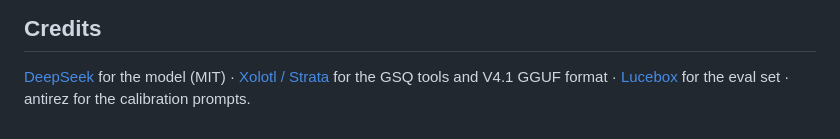
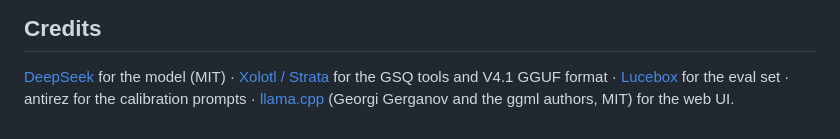
Before and after one commit to Csavoldi/dsx, a Markdown page: hf/README.md, the part around the change. Rendered like a GitHub page.

Commit message:
Credit llama.cpp's web UI (Georgi Gerganov and the ggml authors, MIT) in both READMEs and engine/webui/README.md
Co-Authored-By: Claude Opus 5.5 (1M context) <noreply@anthropic.com>

```diff
--- a/hf/README.md
+++ b/hf/README.md
@@ -136,4 +136,5 @@ The earlier 2.0-bpw-per-layer build (KL 0.462) is at revision [`v1`](https://hug
 [DeepSeek](https://huggingface.co/deepseek-ai) for the model (MIT) ·
 [Xolotl / Strata](https://github.com/Indras-Mirror/Xolotl) for the GSQ tools and V4.1 GGUF format ·
 [Lucebox](https://huggingface.co/Lucebox/DeepSeek-V4.1-Flash-1017-ROCMFP-GGUF) for the eval set ·
-antirez for the calibration prompts.
+antirez for the calibration prompts ·
+[llama.cpp](https://github.com/ggml-org/llama.cpp) (Georgi Gerganov and the ggml authors, MIT) for the web UI.
```
Also changed, not shown: README.md (+2 -1 lines), engine/webui/README.md (added, +10 -0 lines).
